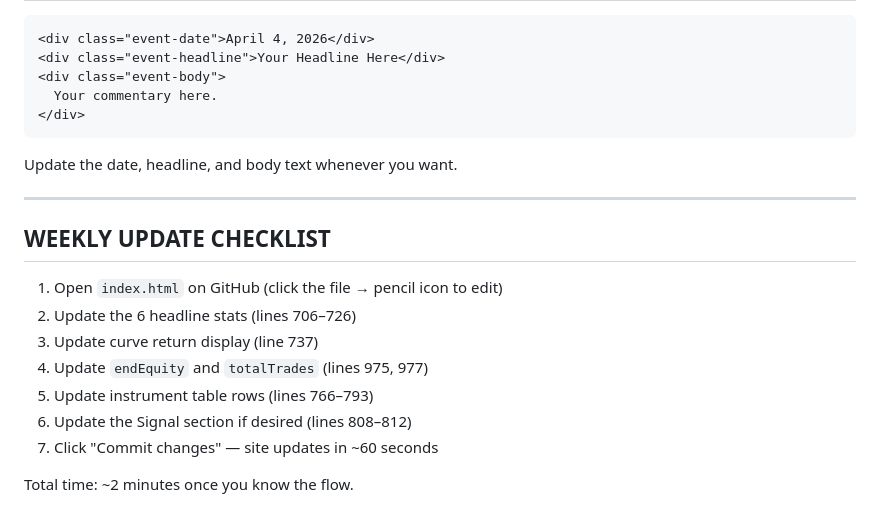
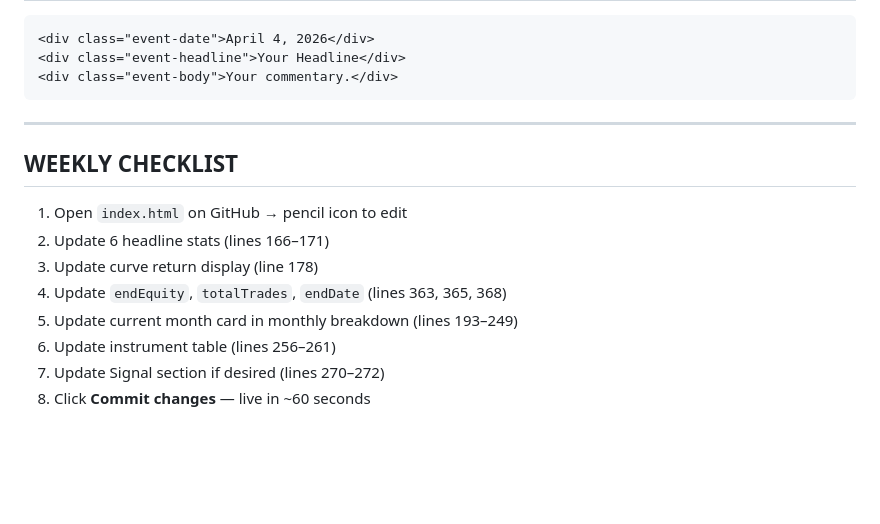
Before and after one commit to nickktolson-cpu/october-fund, a Markdown page: UPDATE-GUIDE.md, the part around one of its changes. GitHub-like rendering; blank space fills up the shorter version.

````diff
--- a/UPDATE-GUIDE.md
+++ b/UPDATE-GUIDE.md
@@ -78,24 +83,19 @@ Same pattern. Note: if P&L is negative, use `class="pnl-negative"`.
 
 ```html
 <div class="event-date">April 4, 2026</div>
-<div class="event-headline">Your Headline Here</div>
-<div class="event-body">
-  Your commentary here.
-</div>
+<div class="event-headline">Your Headline</div>
+<div class="event-body">Your commentary.</div>
 ```
-
-Update the date, headline, and body text whenever you want.
 
 ---
 
-## WEEKLY UPDATE CHECKLIST
+## WEEKLY CHECKLIST
 
-1. Open `index.html` on GitHub (click the file → pencil icon to edit)
-2. Update the 6 headline stats (lines 706–726)
-3. Update curve return display (line 737)
-4. Update `endEquity` and `totalTrades` (lines 975, 977)
-5. Update instrument table rows (lines 766–793)
-6. Update the Signal section if desired (lines 808–812)
-7. Click "Commit changes" — site updates in ~60 seconds
-
-Total time: ~2 minutes once you know the flow.
+1. Open `index.html` on GitHub → pencil icon to edit
+2. Update 6 headline stats (lines 166–171)
+3. Update curve return display (line 178)
+4. Update `endEquity`, `totalTrades`, `endDate` (lines 363, 365, 368)
+5. Update current month card in monthly breakdown (lines 193–249)
+6. Update instrument table (lines 256–261)
+7. Update Signal section if desired (lines 270–272)
+8. Click **Commit changes** — live in ~60 seconds
````
Also changed, not shown: other parts of UPDATE-GUIDE.md (+46 -41 lines).
